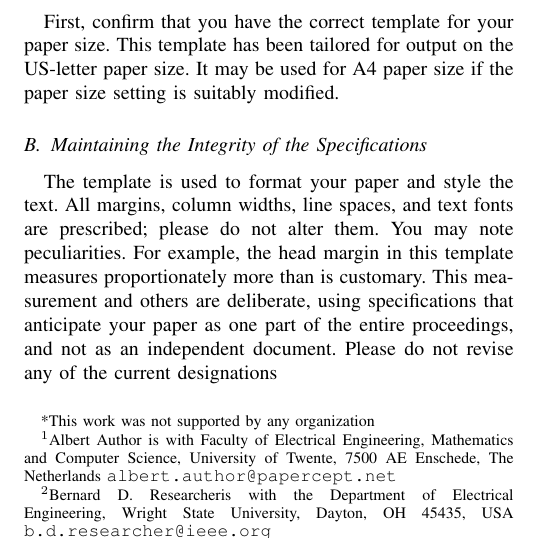
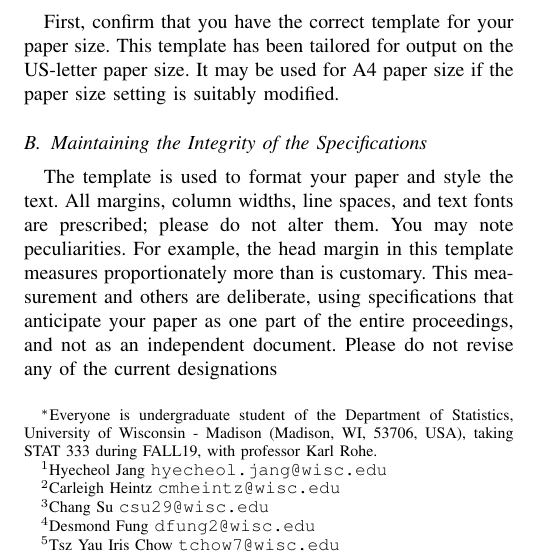
Before and after one commit to hyecheol123/STAT333-Edugression, a LaTeX paper (report/report.tex): part of one column of page 1 of 3, cut so that both start at the same text. Compiled offline with pdfLaTeX.

Commit message:
Title + Author

```diff
--- a/report/report.tex
+++ b/report/report.tex
@@ -29,20 +29,23 @@ Silver Spoon Effect on Education: Analysis of the effect of household wealth tow
 }
 
 
-\author{Albert Author$^{1}$ and Bernard D. Researcher$^{2}$% <-this % stops a space
-\thanks{*This work was not supported by any organization}% <-this % stops a space
-\thanks{$^{1}$Albert Author is with Faculty of Electrical Engineering, Mathematics and Computer Science,
-        University of Twente, 7500 AE Enschede, The Netherlands
-        {\tt\small albert.author@papercept.net}}%
-\thanks{$^{2}$Bernard D. Researcheris with the Department of Electrical Engineering, Wright State University,
-        Dayton, OH 45435, USA
-        {\tt\small b.d.researcher@ieee.org}}%
+\author{Hyecheol Jang$^{*1}$, Carleigh Heintz$^{*2}$, Chang Su$^{*3}$, Desmond Fung$^{*4}$, and Tsz Yau Iris Chow$^{*5}$% <-this % stops a space
+\thanks{$^{*}$Everyone is undergraduate student of the Department of  Statistics, University of Wisconsin - Madison (Madison, WI, 53706, USA), taking STAT 333 during FALL19, with professor Karl Rohe.}%
+\thanks{$^{1}$Hyecheol Jang
+        {\tt\small hyecheol.jang@wisc.edu}}%
+\thanks{$^{2}$Carleigh Heintz
+        {\tt\small cmheintz@wisc.edu}}%
+\thanks{$^{3}$Chang Su
+        {\tt\small csu29@wisc.edu}}%
+\thanks{$^{4}$Desmond Fung
+        {\tt\small dfung2@wisc.edu}}%
+\thanks{$^{5}$Tsz Yau Iris Chow
+        {\tt\small tchow7@wisc.edu}}%
 }
 
 
+
 \begin{document}
-
-
 
 \maketitle
 \thispagestyle{empty}
```
